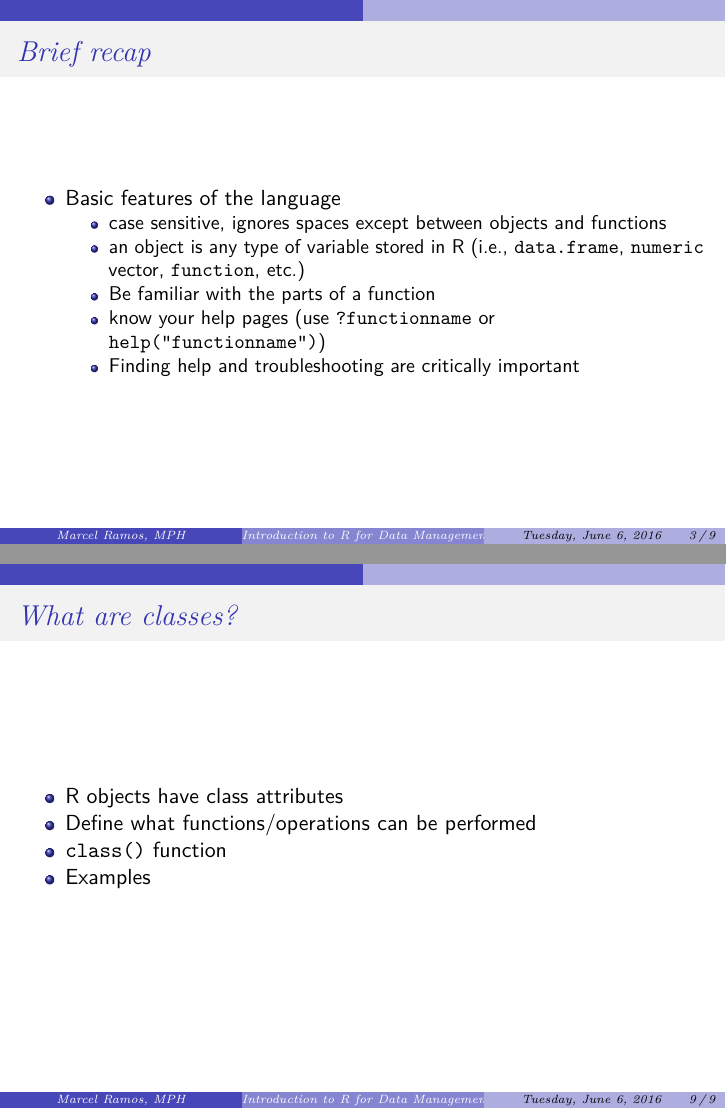
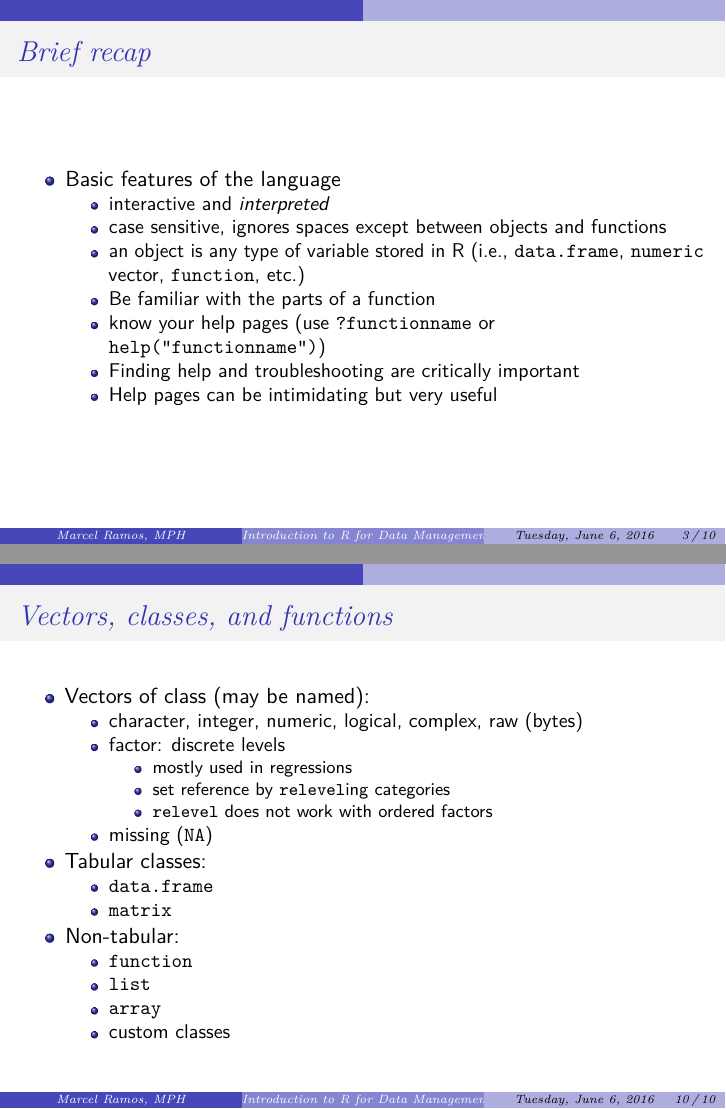
Before and after one commit to CUNYSPHCode/IntroR, an R Markdown document (Lectures/IntroR_S2.Rmd): pages 3 and 9 of 9 before the commit and pages 3 and 10 of 10 after it, joined at a grey line. Rendered offline with R 4.5, knitr and Pandoc, then LaTeX, with nearby package versions.

Commit message:
add examples

```diff
--- a/Lectures/IntroR_S2.Rmd
+++ b/Lectures/IntroR_S2.Rmd
@@ -21,11 +21,13 @@ output:
 # Brief recap
 
 * Basic features of the language
+    * interactive and _interpreted_
     * case sensitive, ignores spaces except between objects and functions
     * an object is any type of variable stored in R (i.e., `data.frame`, `numeric` vector, `function`, etc.)
     * Be familiar with the parts of a function
     * know your help pages (use `?functionname` or `help("functionname")`)
     * Finding help and troubleshooting are critically important
+    * Help pages can be intimidating but very useful
 
 # Today's lecture overview
 
@@ -66,3 +68,21 @@ output:
 * Define what functions/operations can be performed
 * `class()` function
 * Examples
+
+# Vectors, classes, and functions
+
+* Vectors of class (may be named):
+    * character, integer, numeric, logical, complex, raw (bytes)
+    * factor: discrete levels
+        * mostly used in regressions
+        * set reference by `relevel`ing categories
+        * `relevel` does not work with ordered factors
+    * missing (`NA`)
+* Tabular classes:
+    * `data.frame`
+    * `matrix`
+* Non-tabular:
+    * `function`
+    * `list`
+    * `array`
+    * custom classes
```
Also changed, not shown: InClass/inClass_S2.R (+45 -0 lines), Lectures/IntroR_S2.pdf.
